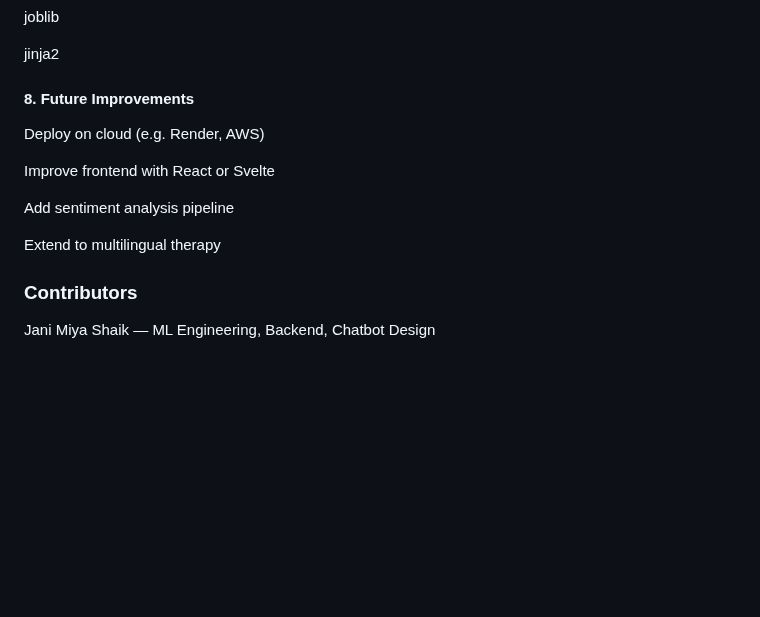
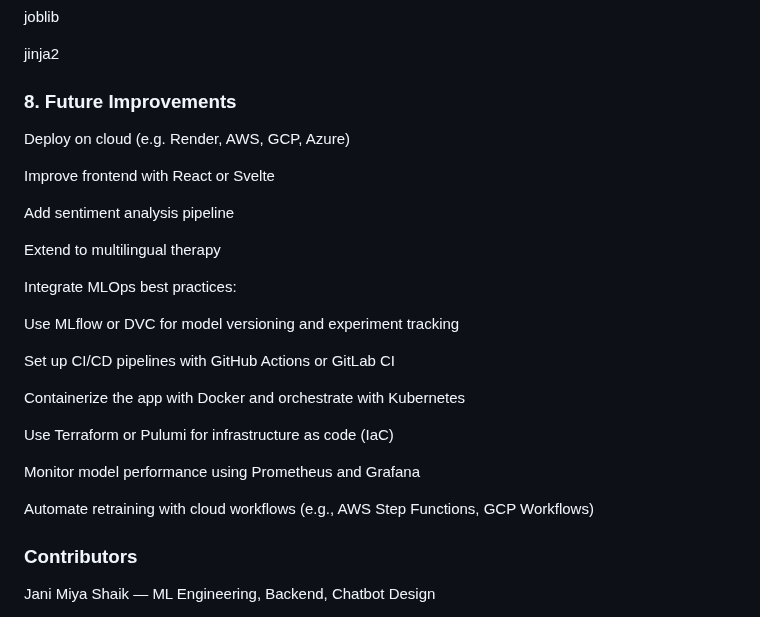
Before and after one commit to janimiyarj/Mytherapy, a Markdown page: ReadMe.md, the part around one of its changes. Rendered like a GitHub page; blank space fills up the shorter version.

```diff
--- a/ReadMe.md
+++ b/ReadMe.md
@@ -139,14 +139,28 @@ joblib
 
 jinja2
 
-#### 8. Future Improvements
-Deploy on cloud (e.g. Render, AWS)
+### 8. Future Improvements
+Deploy on cloud (e.g. Render, AWS, GCP, Azure)
 
 Improve frontend with React or Svelte
 
 Add sentiment analysis pipeline
 
 Extend to multilingual therapy
+
+Integrate MLOps best practices:
+
+Use MLflow or DVC for model versioning and experiment tracking
+
+Set up CI/CD pipelines with GitHub Actions or GitLab CI
+
+Containerize the app with Docker and orchestrate with Kubernetes
+
+Use Terraform or Pulumi for infrastructure as code (IaC)
+
+Monitor model performance using Prometheus and Grafana
+
+Automate retraining with cloud workflows (e.g., AWS Step Functions, GCP Workflows)
 
 ### Contributors
 Jani Miya Shaik — ML Engineering, Backend, Chatbot Design
```
Also changed, not shown: other parts of ReadMe.md (+1 -1 lines).
